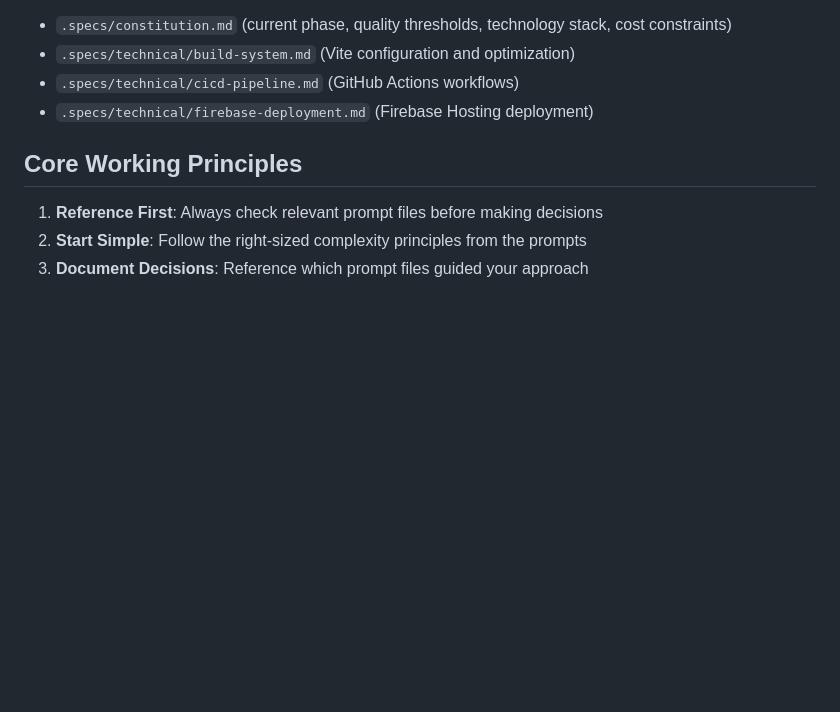
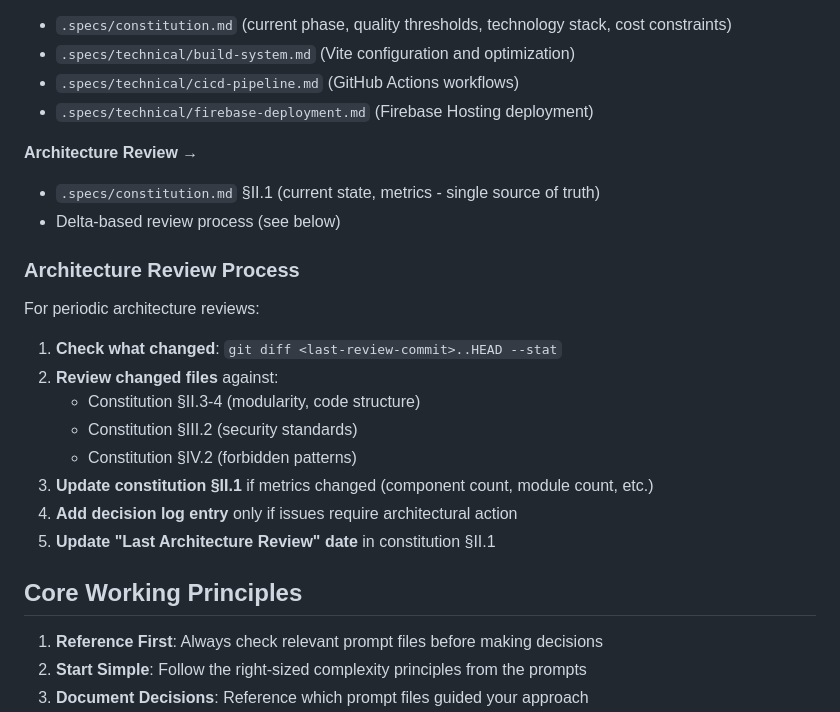
Before and after one commit to salmoncow/salmoncow, a Markdown page: CLAUDE.md, the part around the change. Rendered like a GitHub page; blank space fills up the shorter version.

```diff
--- a/CLAUDE.md
+++ b/CLAUDE.md
@@ -122,6 +122,22 @@ Operations:
 - `.specs/technical/build-system.md` (Vite configuration and optimization)
 - `.specs/technical/cicd-pipeline.md` (GitHub Actions workflows)
 - `.specs/technical/firebase-deployment.md` (Firebase Hosting deployment)
+
+**Architecture Review** →
+- `.specs/constitution.md` §II.1 (current state, metrics - single source of truth)
+- Delta-based review process (see below)
+
+### Architecture Review Process
+
+For periodic architecture reviews:
+1. **Check what changed**: `git diff <last-review-commit>..HEAD --stat`
+2. **Review changed files** against:
+   - Constitution §II.3-4 (modularity, code structure)
+   - Constitution §III.2 (security standards)
+   - Constitution §IV.2 (forbidden patterns)
+3. **Update constitution §II.1** if metrics changed (component count, module count, etc.)
+4. **Add decision log entry** only if issues require architectural action
+5. **Update "Last Architecture Review" date** in constitution §II.1
 
 ## Core Working Principles
 
```
Also changed, not shown: .prompts/meta/architectural-decision-log.md (+2 -26 lines), .specs/constitution.md (+6 -6 lines).
